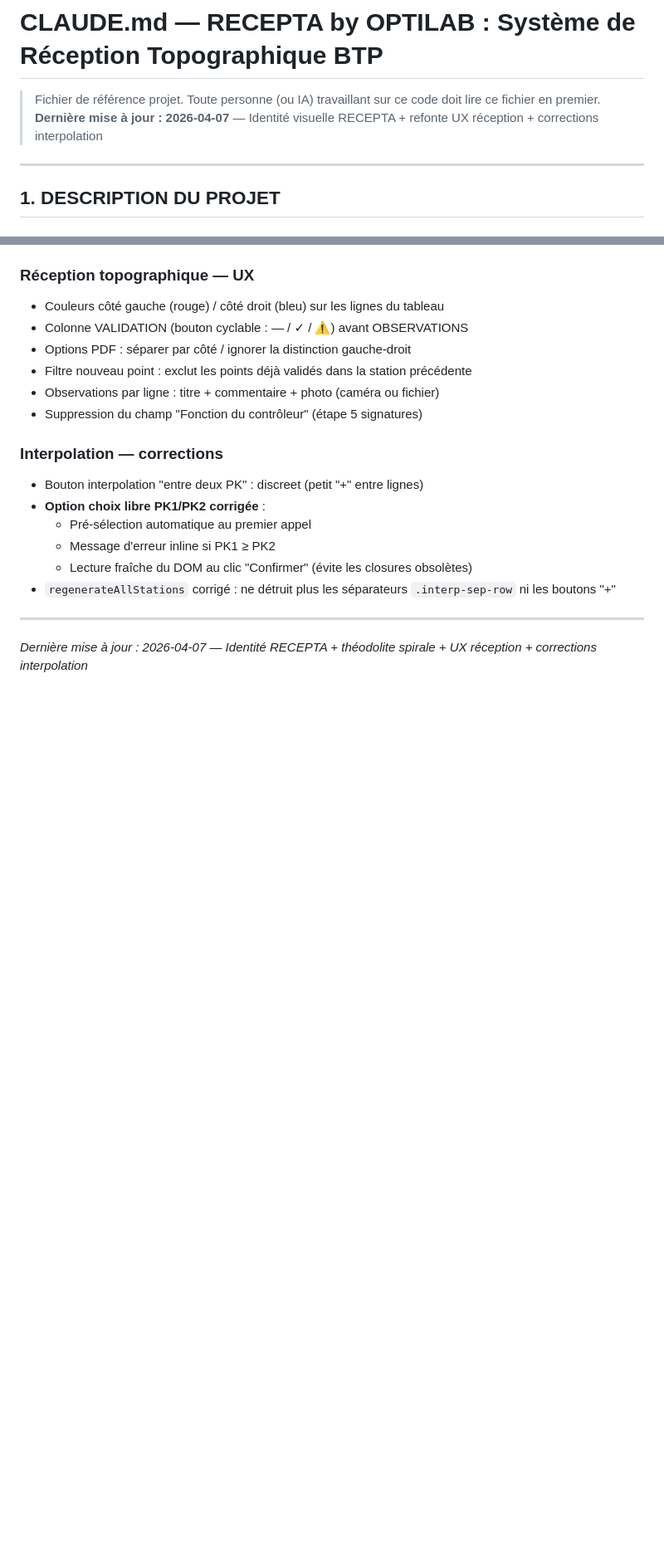
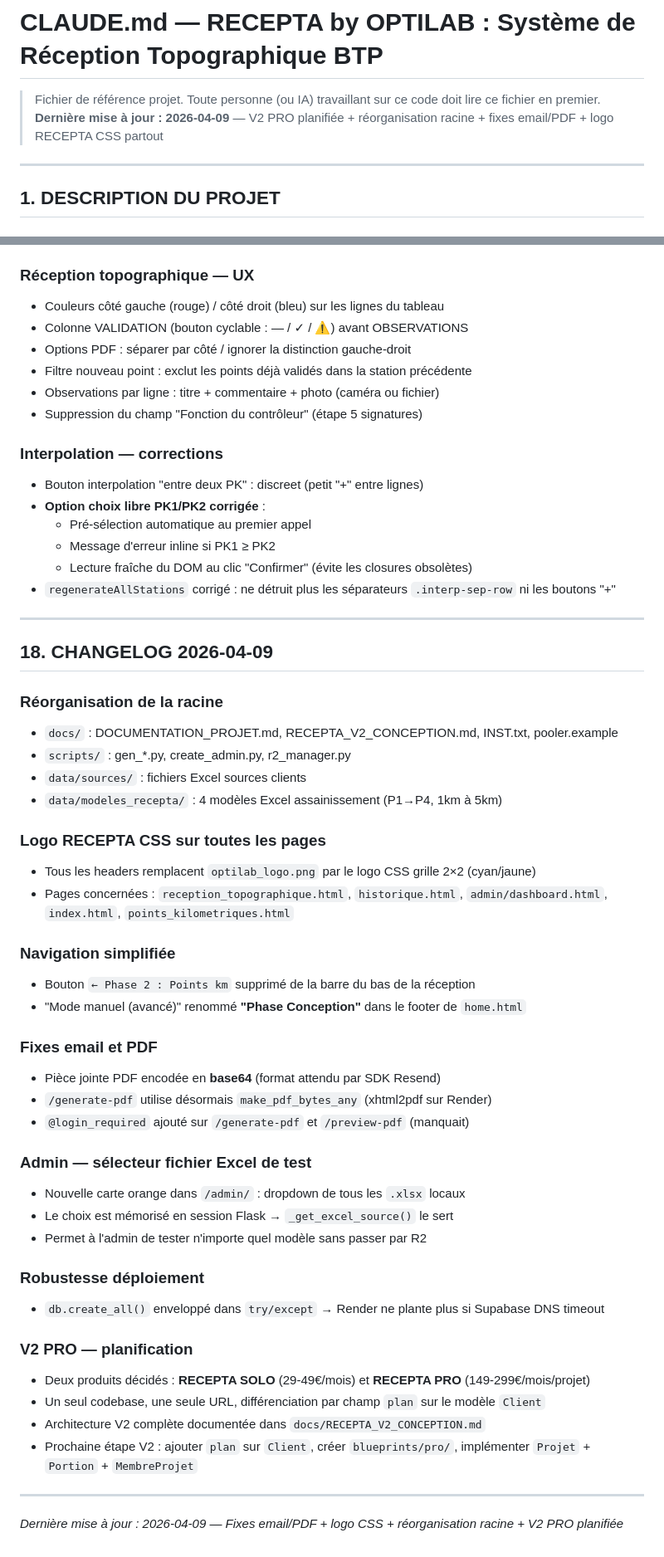
Before and after one commit to oronx12/ptt-BTP, a Markdown page: CLAUDE.md, 2 parts joined by grey strips. Shown at 83% size. Rendered like a GitHub page; blank space fills up the shorter version.

Commit message:
docs: mise à jour CLAUDE.md — état 2026-04-09 + V2 PRO planifiée
Co-Authored-By: Claude Sonnet 4.6 <noreply@anthropic.com>

```diff
--- a/CLAUDE.md
+++ b/CLAUDE.md
@@ -1,7 +1,7 @@
 # CLAUDE.md — RECEPTA by OPTILAB : Système de Réception Topographique BTP
 
 > Fichier de référence projet. Toute personne (ou IA) travaillant sur ce code doit lire ce fichier en premier.
-> **Dernière mise à jour : 2026-04-07** — Identité visuelle RECEPTA + refonte UX réception + corrections interpolation
+> **Dernière mise à jour : 2026-04-09** — V2 PRO planifiée + réorganisation racine + fixes email/PDF + logo RECEPTA CSS partout
 
 ---
 
@@ -505,4 +511,41 @@ Python version : **3.11** (fichier `.python-version` à la racine).
 
 ---
 
-*Dernière mise à jour : 2026-04-07 — Identité RECEPTA + théodolite spirale + UX réception + corrections interpolation*
+## 18. CHANGELOG 2026-04-09
+
+### Réorganisation de la racine
+- `docs/` : DOCUMENTATION_PROJET.md, RECEPTA_V2_CONCEPTION.md, INST.txt, pooler.example
+- `scripts/` : gen_*.py, create_admin.py, r2_manager.py
+- `data/sources/` : fichiers Excel sources clients
+- `data/modeles_recepta/` : 4 modèles Excel assainissement (P1→P4, 1km à 5km)
+
+### Logo RECEPTA CSS sur toutes les pages
+- Tous les headers remplacent `optilab_logo.png` par le logo CSS grille 2×2 (cyan/jaune)
+- Pages concernées : `reception_topographique.html`, `historique.html`, `admin/dashboard.html`, `index.html`, `points_kilometriques.html`
+
+### Navigation simplifiée
+- Bouton `← Phase 2 : Points km` supprimé de la barre du bas de la réception
+- "Mode manuel (avancé)" renommé **"Phase Conception"** dans le footer de `home.html`
+
+### Fixes email et PDF
+- Pièce jointe PDF encodée en **base64** (format attendu par SDK Resend)
+- `/generate-pdf` utilise désormais `make_pdf_bytes_any` (xhtml2pdf sur Render)
+- `@login_required` ajouté sur `/generate-pdf` et `/preview-pdf` (manquait)
+
+### Admin — sélecteur fichier Excel de test
+- Nouvelle carte orange dans `/admin/` : dropdown de tous les `.xlsx` locaux
+- Le choix est mémorisé en session Flask → `_get_excel_source()` le sert
+- Permet à l'admin de tester n'importe quel modèle sans passer par R2
+
+### Robustesse déploiement
+- `db.create_all()` enveloppé dans `try/except` → Render ne plante plus si Supabase DNS timeout
+
+### V2 PRO — planification
+- Deux produits décidés : **RECEPTA SOLO** (29-49€/mois) et **RECEPTA PRO** (149-299€/mois/projet)
+- Un seul codebase, une seule URL, différenciation par champ `plan` sur le modèle `Client`
+- Architecture V2 complète documentée dans `docs/RECEPTA_V2_CONCEPTION.md`
+- Prochaine étape V2 : ajouter `plan` sur `Client`, créer `blueprints/pro/`, implémenter `Projet` + `Portion` + `MembreProjet`
+
+---
+
+*Dernière mise à jour : 2026-04-09 — Fixes email/PDF + logo CSS + réorganisation racine + V2 PRO planifiée*
```
Also changed, not shown: other parts of CLAUDE.md (+17 -11 lines).
